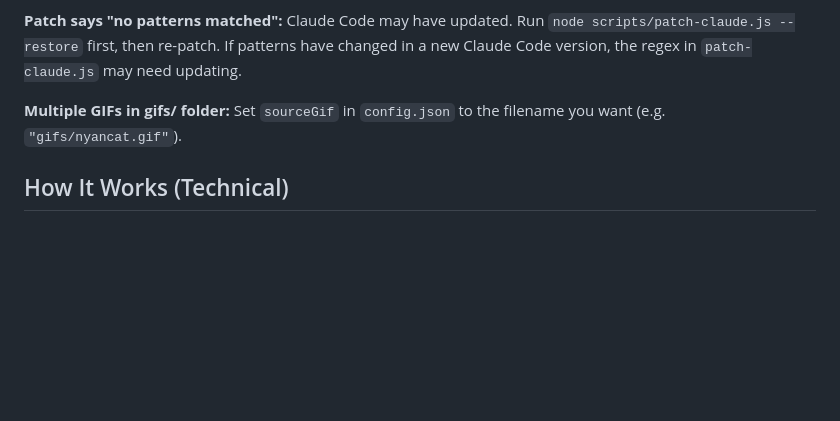
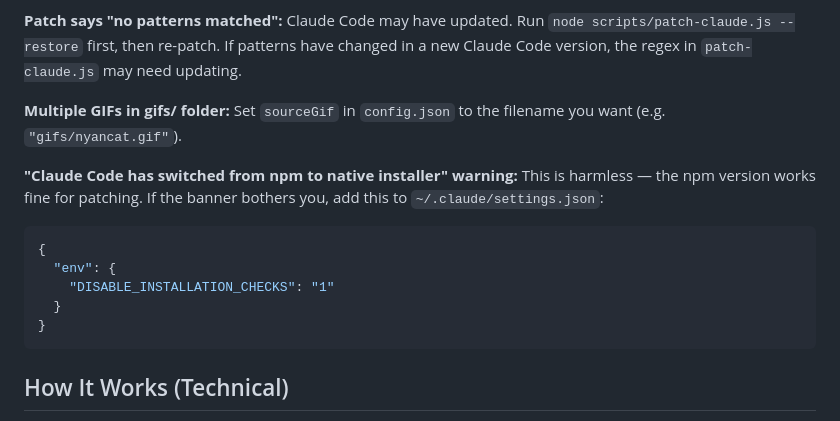
Before and after one commit to Arystos/claude-parrot, a Markdown page: README.md, the part around the change. GitHub-like rendering; blank space fills up the shorter version.

Commit message:
Add npm deprecation warning fix to troubleshooting
Co-Authored-By: Claude Opus 4.6 (1M context) <noreply@anthropic.com>

````diff
--- a/README.md
+++ b/README.md
@@ -148,6 +148,16 @@ node scripts/preview.js
 
 **Multiple GIFs in gifs/ folder:** Set `sourceGif` in `config.json` to the filename you want (e.g. `"gifs/nyancat.gif"`).
 
+**"Claude Code has switched from npm to native installer" warning:** This is harmless — the npm version works fine for patching. If the banner bothers you, add this to `~/.claude/settings.json`:
+
+```json
+{
+  "env": {
+    "DISABLE_INSTALLATION_CHECKS": "1"
+  }
+}
+```
+
 ## How It Works (Technical)
 
 1. **Frame extraction:** The GIF is sampled to exactly 10 frames using Pillow
````
